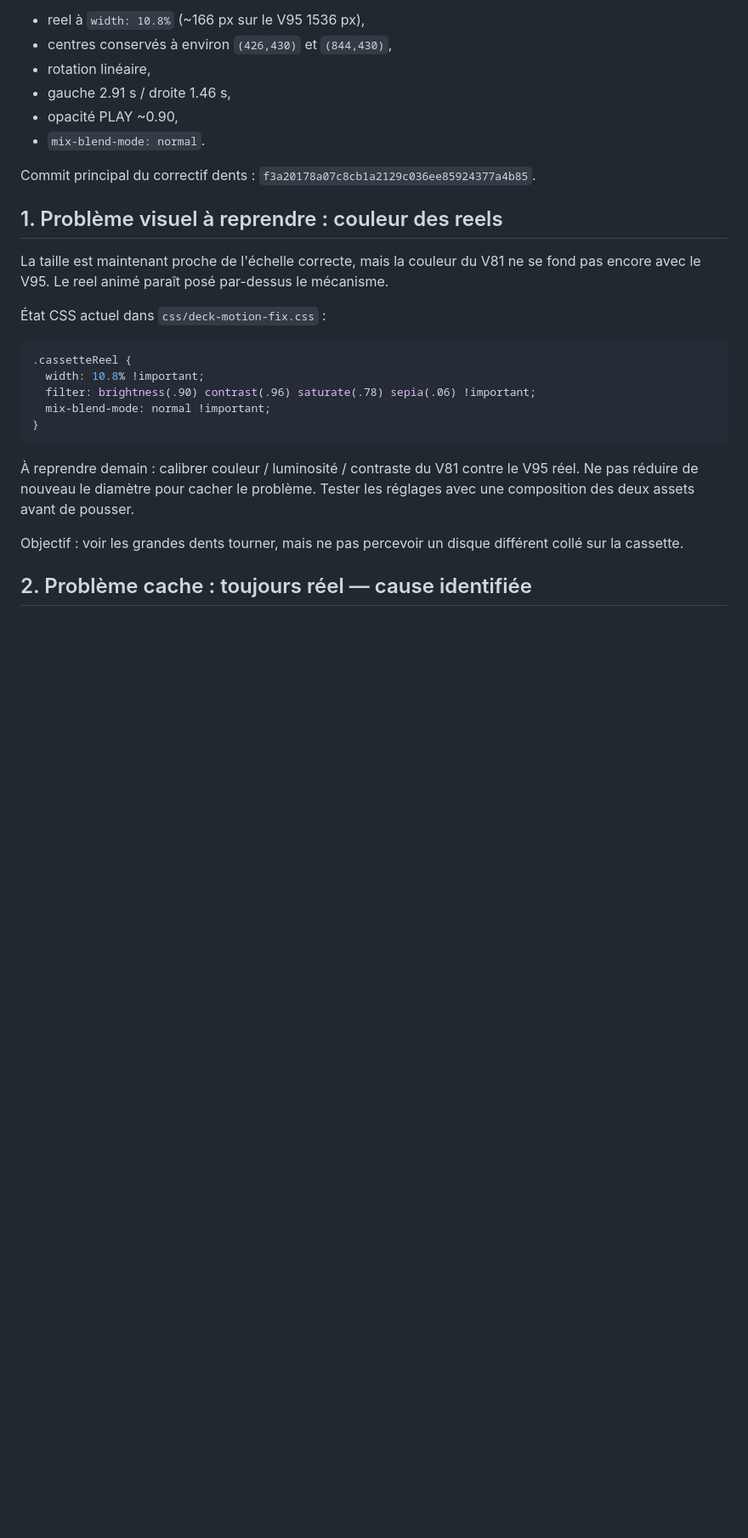
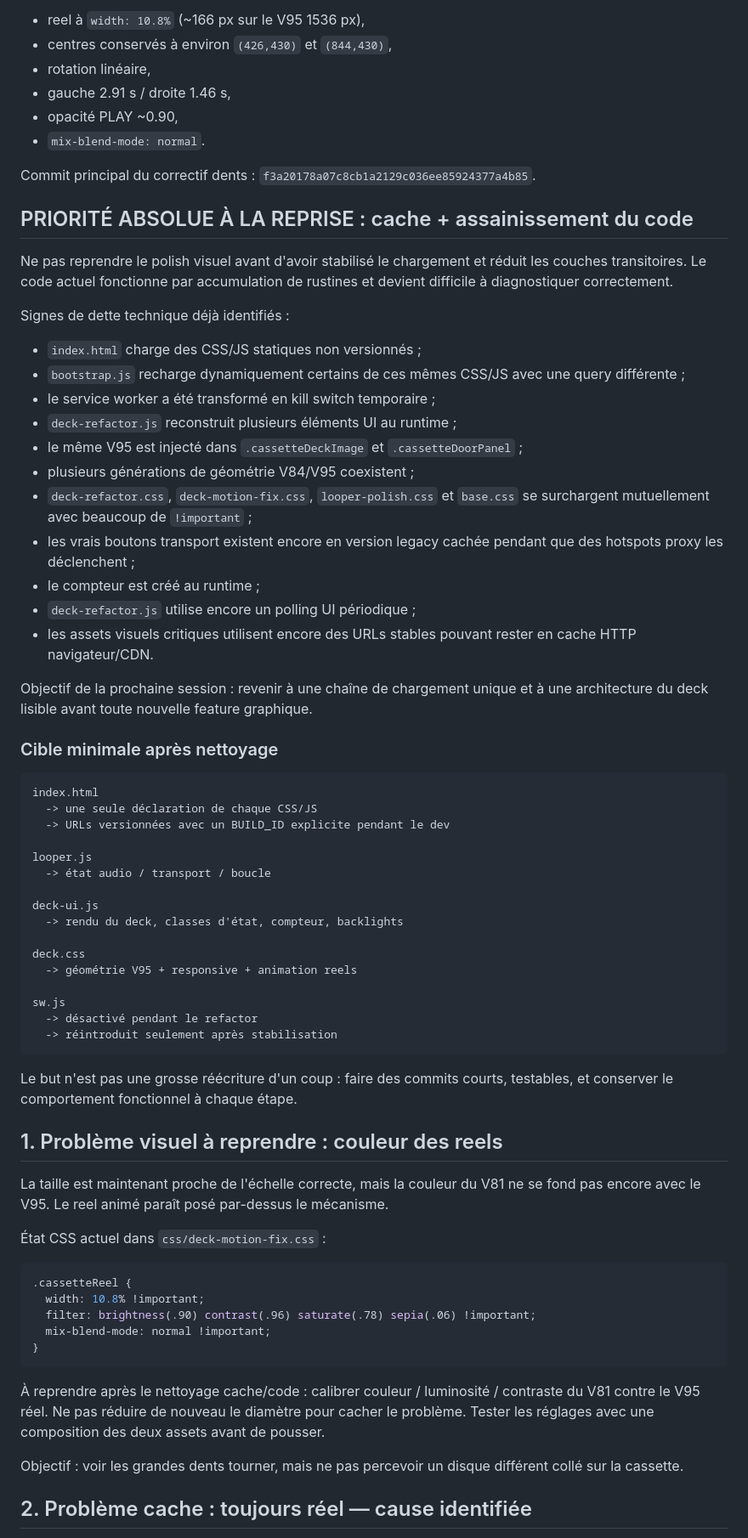
Before and after one commit to ASCK666/Looper666, a Markdown page: docs/HANDOFF-2026-08-16.md, the part around one of its changes. Shown at 85% size. Rendered like a GitHub page; blank space fills up the shorter version.

Commit message:
docs: prioritize cache and code cleanup for next session

````diff
--- a/docs/HANDOFF-2026-08-16.md
+++ b/docs/HANDOFF-2026-08-16.md
@@ -20,6 +20,49 @@ Le correctif actuel est dans `css/deck-motion-fix.css` :
 
 Commit principal du correctif dents : `f3a20178a07c8cb1a2129c036ee85924377a4b85`.
 
+## PRIORITÉ ABSOLUE À LA REPRISE : cache + assainissement du code
+
+Ne pas reprendre le polish visuel avant d'avoir stabilisé le chargement et réduit les couches transitoires. Le code actuel fonctionne par accumulation de rustines et devient difficile à diagnostiquer correctement.
+
+Signes de dette technique déjà identifiés :
+
+- `index.html` charge des CSS/JS statiques non versionnés ;
+- `bootstrap.js` recharge dynamiquement certains de ces mêmes CSS/JS avec une query différente ;
+- le service worker a été transformé en kill switch temporaire ;
+- `deck-refactor.js` reconstruit plusieurs éléments UI au runtime ;
+- le même V95 est injecté dans `.cassetteDeckImage` et `.cassetteDoorPanel` ;
+- plusieurs générations de géométrie V84/V95 coexistent ;
+- `deck-refactor.css`, `deck-motion-fix.css`, `looper-polish.css` et `base.css` se surchargent mutuellement avec beaucoup de `!important` ;
+- les vrais boutons transport existent encore en version legacy cachée pendant que des hotspots proxy les déclenchent ;
+- le compteur est créé au runtime ;
+- `deck-refactor.js` utilise encore un polling UI périodique ;
+- les assets visuels critiques utilisent encore des URLs stables pouvant rester en cache HTTP navigateur/CDN.
+
+Objectif de la prochaine session : revenir à une chaîne de chargement unique et à une architecture du deck lisible avant toute nouvelle feature graphique.
+
+### Cible minimale après nettoyage
+
+```text
+index.html
+  -> une seule déclaration de chaque CSS/JS
+  -> URLs versionnées avec un BUILD_ID explicite pendant le dev
+
+looper.js
+  -> état audio / transport / boucle
+
+deck-ui.js
+  -> rendu du deck, classes d'état, compteur, backlights
+
+deck.css
+  -> géométrie V95 + responsive + animation reels
+
+sw.js
+  -> désactivé pendant le refactor
+  -> réintroduit seulement après stabilisation
+```
+
+Le but n'est pas une grosse réécriture d'un coup : faire des commits courts, testables, et conserver le comportement fonctionnel à chaque étape.
+
 ## 1. Problème visuel à reprendre : couleur des reels
 
 La taille est maintenant proche de l'échelle correcte, mais la couleur du V81 ne se fond pas encore avec le V95. Le reel animé paraît posé par-dessus le mécanisme.
@@ -34,7 +77,7 @@ La taille est maintenant proche de l'échelle correcte, mais la couleur du V81 n
 }
 ```
 
-À reprendre demain : calibrer couleur / luminosité / contraste du V81 contre le V95 réel. Ne pas réduire de nouveau le diamètre pour cacher le problème. Tester les réglages avec une composition des deux assets avant de pousser.
+À reprendre après le nettoyage cache/code : calibrer couleur / luminosité / contraste du V81 contre le V95 réel. Ne pas réduire de nouveau le diamètre pour cacher le problème. Tester les réglages avec une composition des deux assets avant de pousser.
 
 Objectif : voir les grandes dents tourner, mais ne pas percevoir un disque différent collé sur la cassette.
 
````
Also changed, not shown: other parts of docs/HANDOFF-2026-08-16.md (+24 -20 lines).
